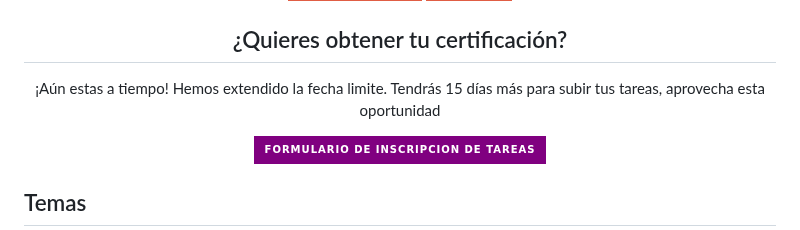
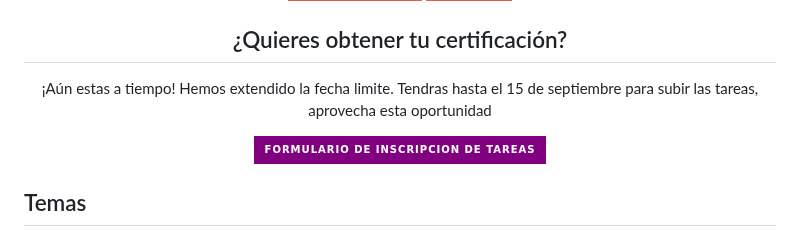
Before and after one commit to F-O-R-E-S-T/web-bootcamp-2023, a Markdown page: README.md, the part around the change. Drawn GitHub-style; badges without logos.

Commit message:
Fecha
Actualizando la fecha limite para subir las tareas

```diff
--- a/README.md
+++ b/README.md
@@ -23,7 +23,7 @@
     <h2 align="center">¿Quieres obtener tu certificación?</h2>
     <div style="display: flex; justify-content: space-around; margin: 5px">
         <p align="center">
-            ¡Aún estas a tiempo! Hemos extendido la fecha limite. Tendrás 15 días más para subir tus tareas, aprovecha esta oportunidad
+            ¡Aún estas a tiempo! Hemos extendido la fecha limite. Tendras hasta el 15 de septiembre para subir las tareas, aprovecha esta oportunidad
         </p>
         <p align="center">
             <a href="https://docs.google.com/forms/d/e/1FAIpQLScf6qybukWrAH3yiemSW6ldJlV-Ae7tghB0WU_C3JC1g-3PkA/viewform?usp=sf_link" target="_blank" rel="noreferrer">
```
